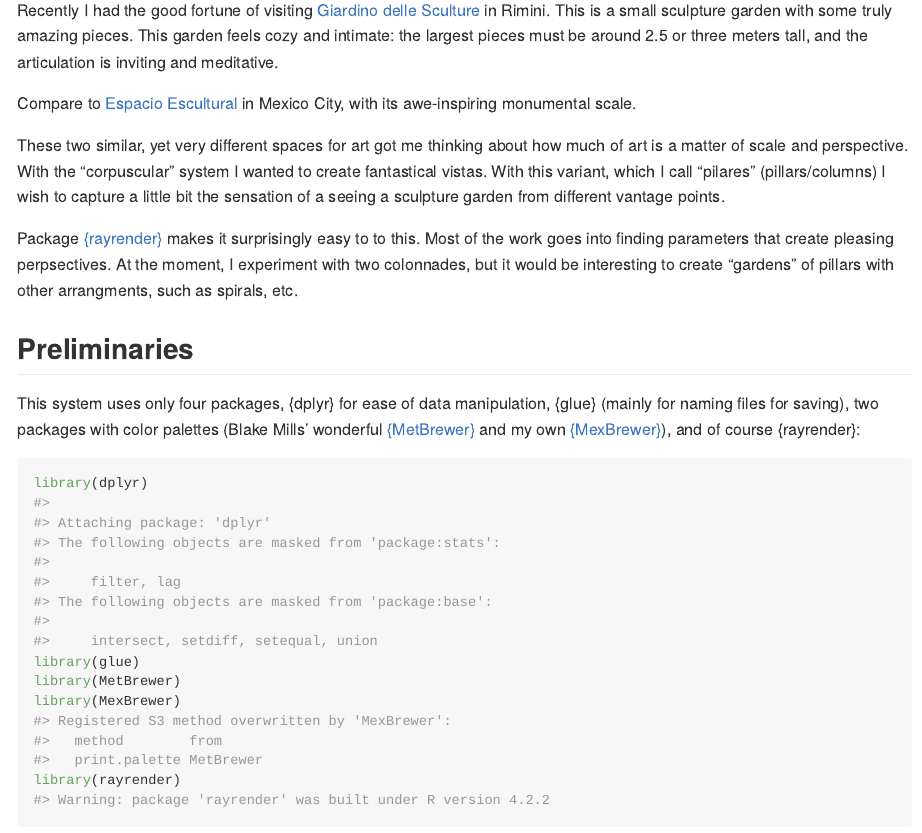
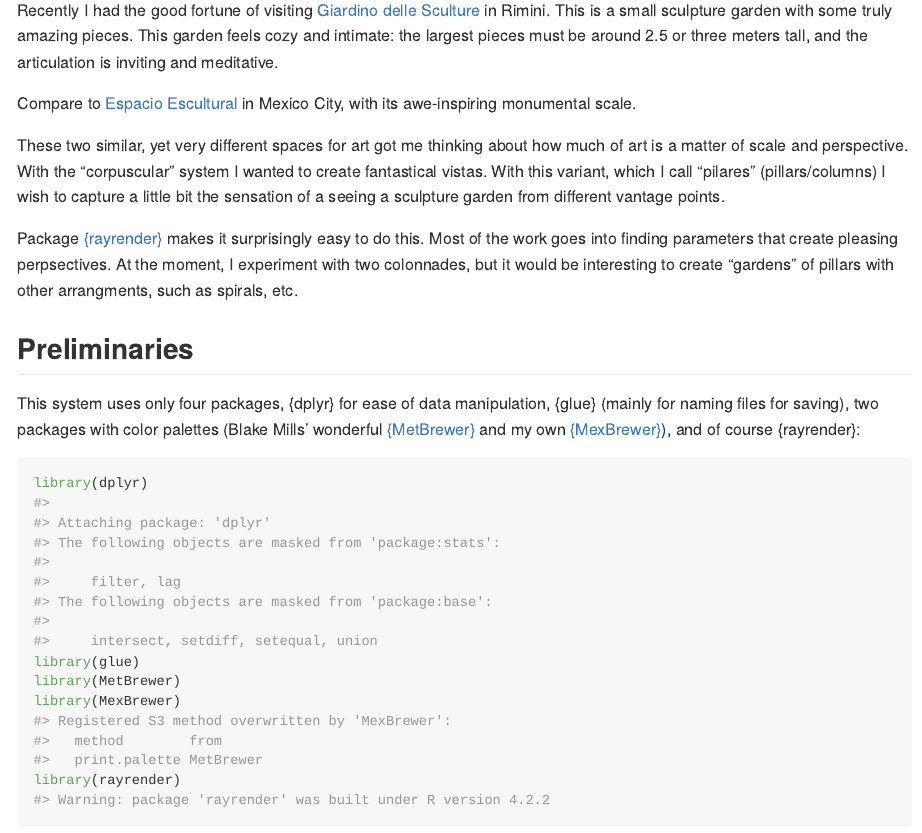
Before and after one commit to paezha/Pilares, an R Markdown document (README.Rmd): the page in a window 1100 px wide, from 150 px down. The pictures show the output file README.md that the author committed with the source, drawn offline in the style of GitHub; long lines of code are wrapped.

Commit message:
Fixed typo in README.Rmd

```diff
--- a/README.Rmd
+++ b/README.Rmd
@@ -24,7 +24,7 @@ Compare to [Espacio Escultural](https://www.atlasobscura.com/places/espacio-escu
 
 These two similar, yet very different spaces for art got me thinking about how much of art is a matter of scale and perspective. With the "corpuscular" system I wanted to create fantastical vistas. With this variant, which I call "pilares" (pillars/columns) I wish to capture a little bit the sensation of a seeing a sculpture garden from different vantage points.
 
-Package [{rayrender}](https://www.rayrender.net/index.html) makes it surprisingly easy to to this. Most of the work goes into finding parameters that create pleasing perpsectives. At the moment, I experiment with two colonnades, but it would be interesting to create "gardens" of pillars with other arrangments, such as spirals, etc.
+Package [{rayrender}](https://www.rayrender.net/index.html) makes it surprisingly easy to do this. Most of the work goes into finding parameters that create pleasing perpsectives. At the moment, I experiment with two colonnades, but it would be interesting to create "gardens" of pillars with other arrangments, such as spirals, etc.
 
 ## Preliminaries
 
```
Also changed, not shown: README.md, 4 other files.
